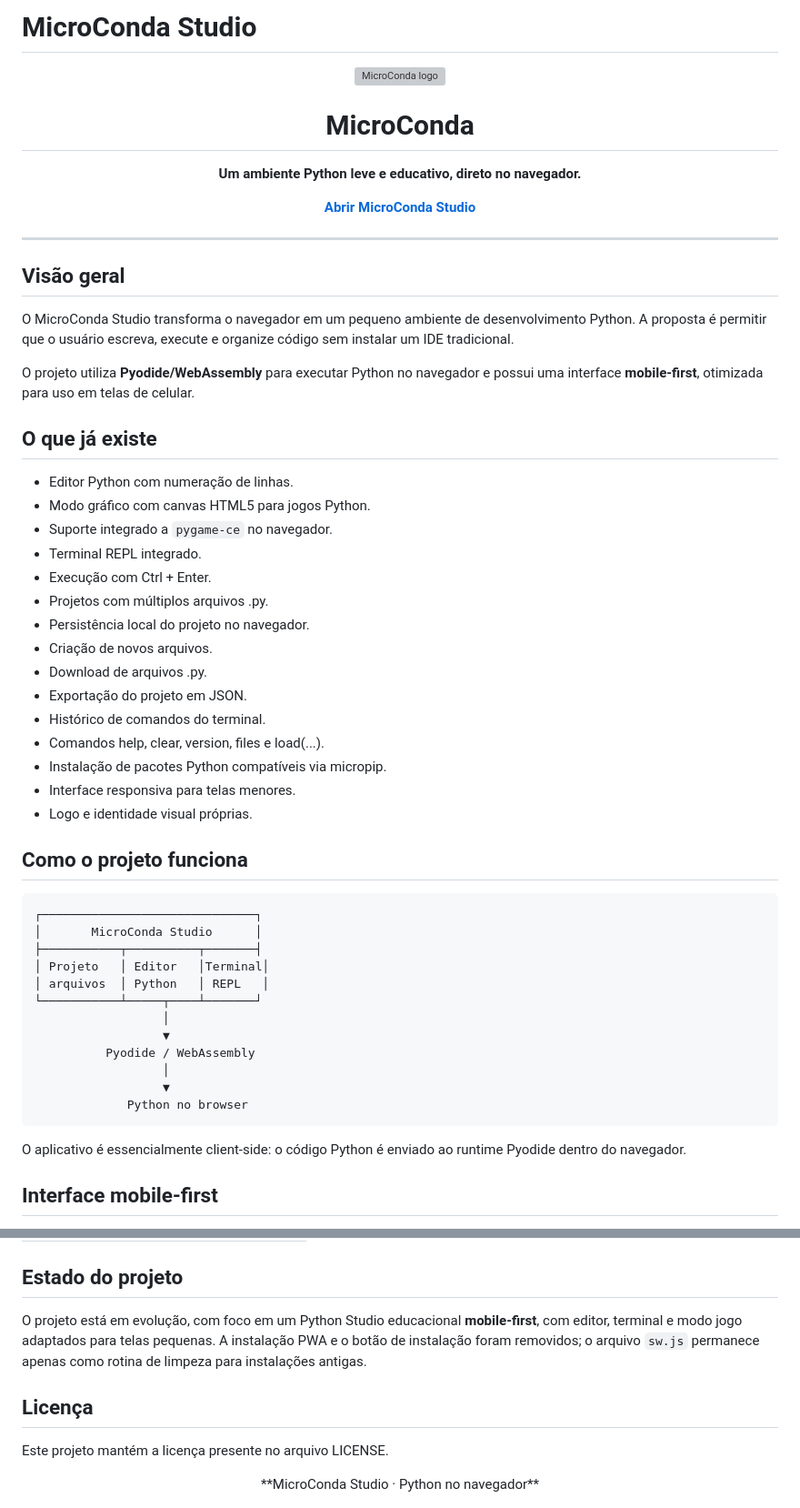
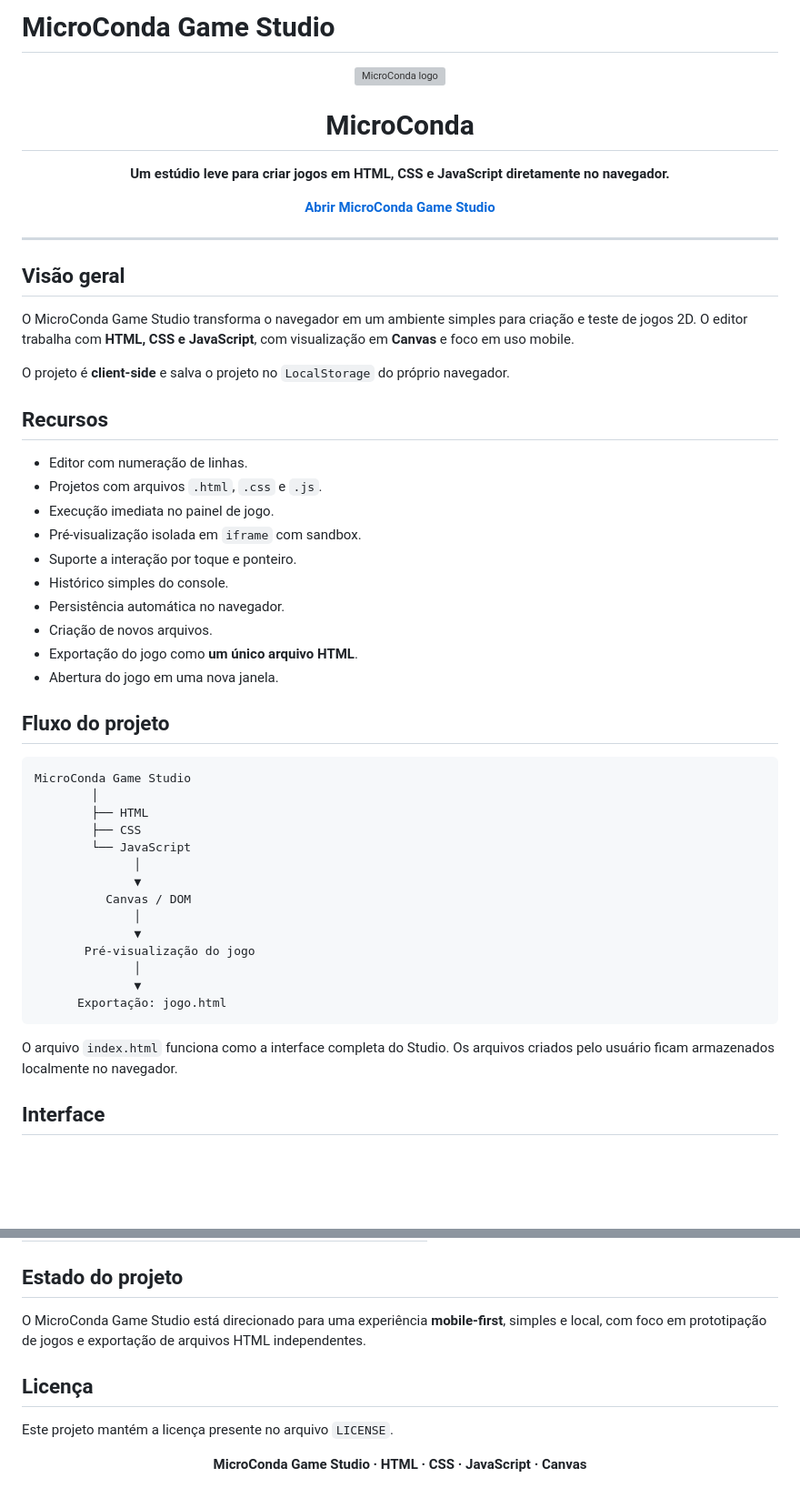
Before and after one commit to thiagollipe-web/microconda, a Markdown page: README.md, 2 parts joined by grey strips. Shown at 91% size. Rendered like a GitHub page; blank space fills up the shorter version; grey boxes are pictures that could not be loaded.

````diff
--- a/README.md
+++ b/README.md
@@ -1,4 +1,4 @@
-# MicroConda Studio
+# MicroConda Game Studio
 
 <div align="center">
 
@@ -6,9 +6,9 @@
 
 # MicroConda
 
-**Um ambiente Python leve e educativo, direto no navegador.**
+**Um estúdio leve para criar jogos em HTML, CSS e JavaScript diretamente no navegador.**
 
-[**Abrir MicroConda Studio**](https://thiagollipe-web.github.io/microconda/)
+[**Abrir MicroConda Game Studio**](https://thiagollipe-web.github.io/microconda/)
 
 </div>
 
@@ -16,46 +16,43 @@
 
 ## Visão geral
 
-O MicroConda Studio transforma o navegador em um pequeno ambiente de desenvolvimento Python. A proposta é permitir que o usuário escreva, execute e organize código sem instalar um IDE tradicional.
+O MicroConda Game Studio transforma o navegador em um ambiente simples para criação e teste de jogos 2D. O editor trabalha com **HTML, CSS e JavaScript**, com visualização em **Canvas** e foco em uso mobile.
 
-O projeto utiliza **Pyodide/WebAssembly** para executar Python no navegador e possui uma interface **mobile-first**, otimizada para uso em telas de celular.
+O projeto é **client-side** e salva o projeto no `LocalStorage` do próprio navegador.
 
-## O que já existe
+## Recursos
 
-- Editor Python com numeração de linhas.
-- Modo gráfico com canvas HTML5 para jogos Python.
-- Suporte integrado a `pygame-ce` no navegador.
-- Terminal REPL integrado.
-- Execução com Ctrl + Enter.
-- Projetos com múltiplos arquivos .py.
-- Persistência local do projeto no navegador.
+- Editor com numeração de linhas.
+- Projetos com arquivos `.html`, `.css` e `.js`.
+- Execução imediata no painel de jogo.
+- Pré-visualização isolada em `iframe` com sandbox.
+- Suporte a interação por toque e ponteiro.
+- Histórico simples do console.
+- Persistência automática no navegador.
 - Criação de novos arquivos.
-- Download de arquivos .py.
-- Exportação do projeto em JSON.
-- Histórico de comandos do terminal.
-- Comandos help, clear, version, files e load(...).
-- Instalação de pacotes Python compatíveis via micropip.
-- Interface responsiva para telas menores.
-- Logo e identidade visual próprias.
+- Exportação do jogo como **um único arquivo HTML**.
+- Abertura do jogo em uma nova janela.
 
-## Como o projeto funciona
+## Fluxo do projeto
 
 ```text
-┌──────────────────────────────┐
-│       MicroConda Studio      │
-├───────────┬──────────┬───────┤
-│ Projeto   │ Editor   │Terminal│
-│ arquivos  │ Python   │ REPL   │
-└───────────┴─────┬────┴───────┘
-                  │
-                  ▼
-          Pyodide / WebAssembly
-                  │
-                  ▼
-             Python no browser
+MicroConda Game Studio
+        │
+        ├── HTML
+        ├── CSS
+        └── JavaScript
+              │
+              ▼
+          Canvas / DOM
+              │
+              ▼
+       Pré-visualização do jogo
+              │
+              ▼
+      Exportação: jogo.html
 ```
 
-O aplicativo é essencialmente client-side: o código Python é enviado ao runtime Pyodide dentro do navegador.
+O arquivo `index.html` funciona como a interface completa do Studio. Os arquivos criados pelo usuário ficam armazenados localmente no navegador.
 
-## Interface mobile-first
+## Interface
 
@@ -142,12 +129,14 @@ microconda/
 
 ## Estado do projeto
 
-O projeto está em evolução, com foco em um Python Studio educacional **mobile-first**, com editor, terminal e modo jogo adaptados para telas pequenas. A instalação PWA e o botão de instalação foram removidos; o arquivo `sw.js` permanece apenas como rotina de limpeza para instalações antigas.
+O MicroConda Game Studio está direcionado para uma experiência **mobile-first**, simples e local, com foco em prototipação de jogos e exportação de arquivos HTML independentes.
 
 ## Licença
 
-Este projeto mantém a licença presente no arquivo LICENSE.
+Este projeto mantém a licença presente no arquivo `LICENSE`.
 
 <div align="center">
-**MicroConda Studio · Python no navegador**
+
+**MicroConda Game Studio · HTML · CSS · JavaScript · Canvas**
+
 </div>
````
Also changed, not shown: other parts of README.md (+34 -44 lines).
